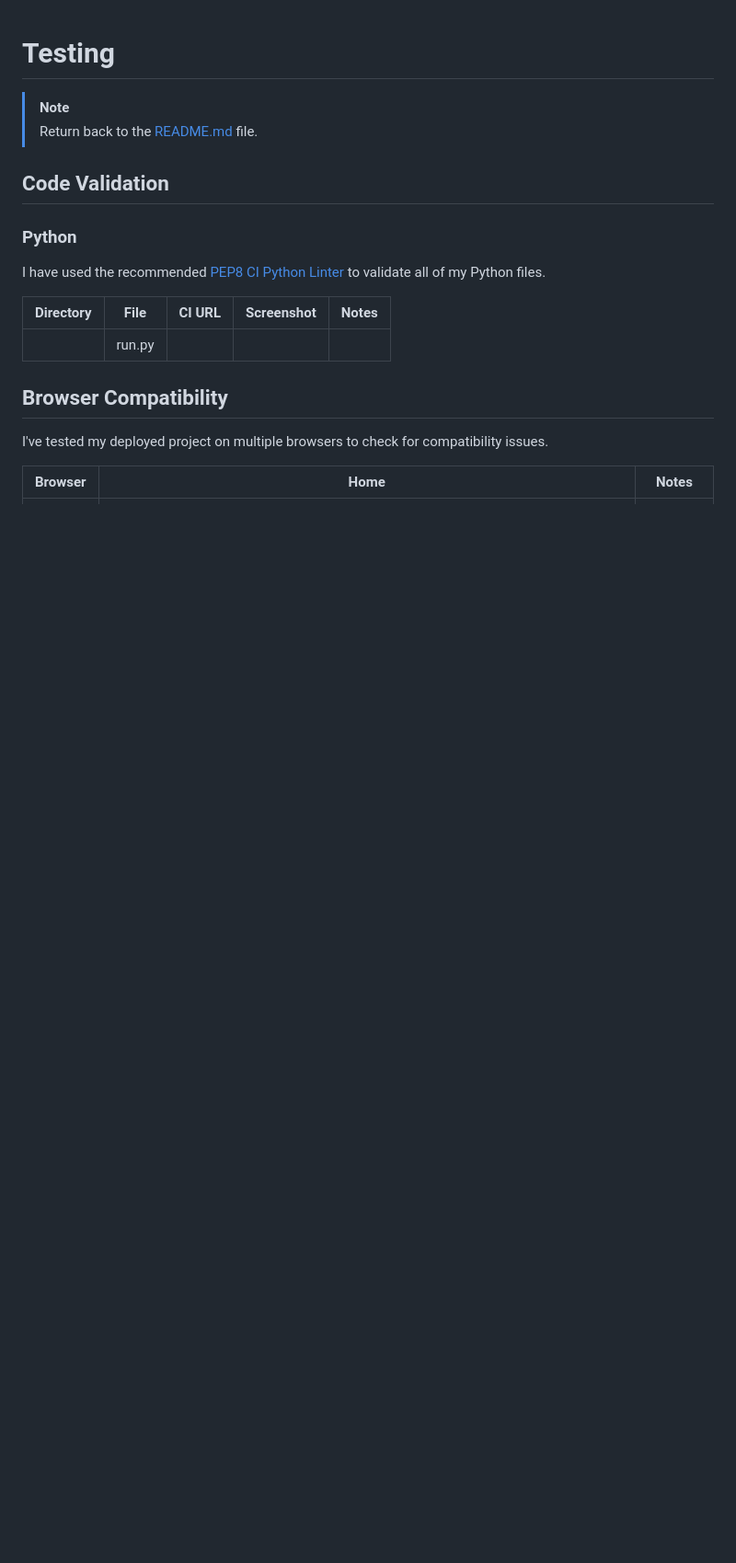
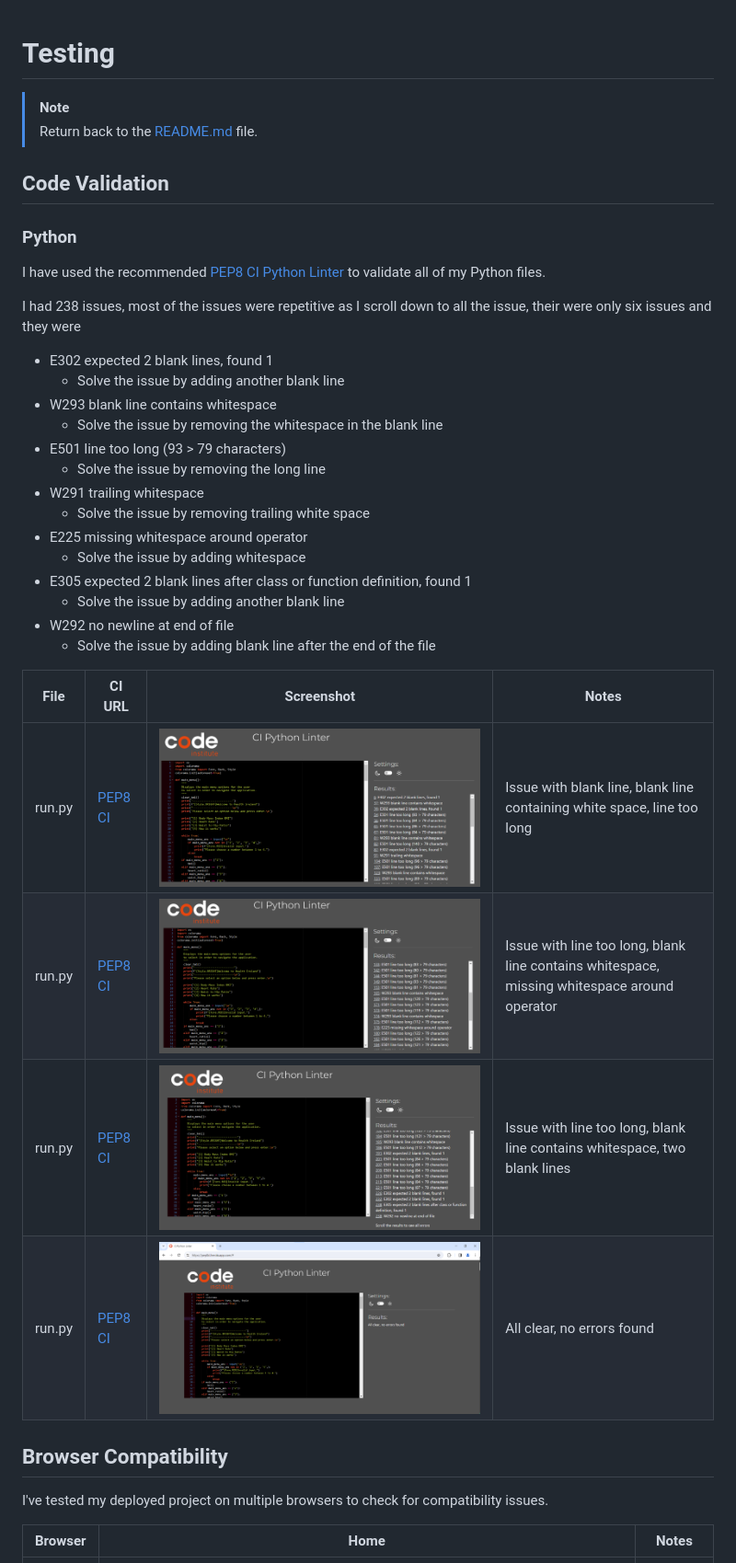
Before and after one commit to AlanSmythDeaf/healthireland, a Markdown page: TESTING.md, the part around the change. Shown: that part at 92% size. Rendered like a GitHub page; pictures changed too: documentation/pythonlinter/python-error1.png (added), documentation/pythonlinter/python-error2.png (added), documentation/pythonlinter/python-error3.png (added); blank space fills up the shorter version.

Commit message:
Add information in testing, code validation python and add images to documentation

```diff
--- a/TESTING.md
+++ b/TESTING.md
@@ -9,9 +9,29 @@
 
 I have used the recommended [PEP8 CI Python Linter](https://pep8ci.herokuapp.com) to validate all of my Python files.
 
-| Directory | File | CI URL | Screenshot | Notes |
-| --- | --- | --- | --- | --- |
-|  | run.py |  | |
+I had 238 issues, most of the issues were repetitive as I scroll down to all the issue, their were only six issues and they were
+- E302 expected 2 blank lines, found 1
+    - Solve the issue by adding another blank line
+- W293 blank line contains whitespace
+    - Solve the issue by removing the whitespace in the blank line
+- E501 line too long (93 > 79 characters)
+    - Solve the issue by removing the long line
+- W291 trailing whitespace
+    - Solve the issue by removing trailing white space
+- E225 missing whitespace around operator
+    - Solve the issue by adding whitespace
+- E305 expected 2 blank lines after class or function definition, found 1
+    - Solve the issue by adding another blank line
+- W292 no newline at end of file
+    - Solve the issue by adding blank line after the end of the file
+
+
+| File | CI URL | Screenshot | Notes |
+| --- | --- | --- | --- |
+| run.py | [PEP8 CI](https://pep8ci.herokuapp.com/https://raw.githubusercontent.com/AlanSmythDeaf/healthireland/main/run.py) | ![screenshot](documentation/pythonlinter/python-error1.png) | Issue with blank line, blank line containing white space, line too long |
+| run.py | [PEP8 CI](https://pep8ci.herokuapp.com/https://raw.githubusercontent.com/AlanSmythDeaf/healthireland/main/run.py) | ![screenshot](documentation/pythonlinter/python-error2.png) | Issue with line too long, blank line contains whitespace, missing whitespace around operator
+| run.py | [PEP8 CI](https://pep8ci.herokuapp.com/https://raw.githubusercontent.com/AlanSmythDeaf/healthireland/main/run.py) | ![screenshot](documentation/pythonlinter/python-error3.png) | Issue with line too long, blank line contains whitespace, two blank lines|
+| run.py | [PEP8 CI](https://pep8ci.herokuapp.com/https://raw.githubusercontent.com/AlanSmythDeaf/healthireland/main/run.py) | ![screenshot](documentation/pythonlinter/python-noerror.png) | All clear, no errors found |
 
 ## Browser Compatibility
 
```
